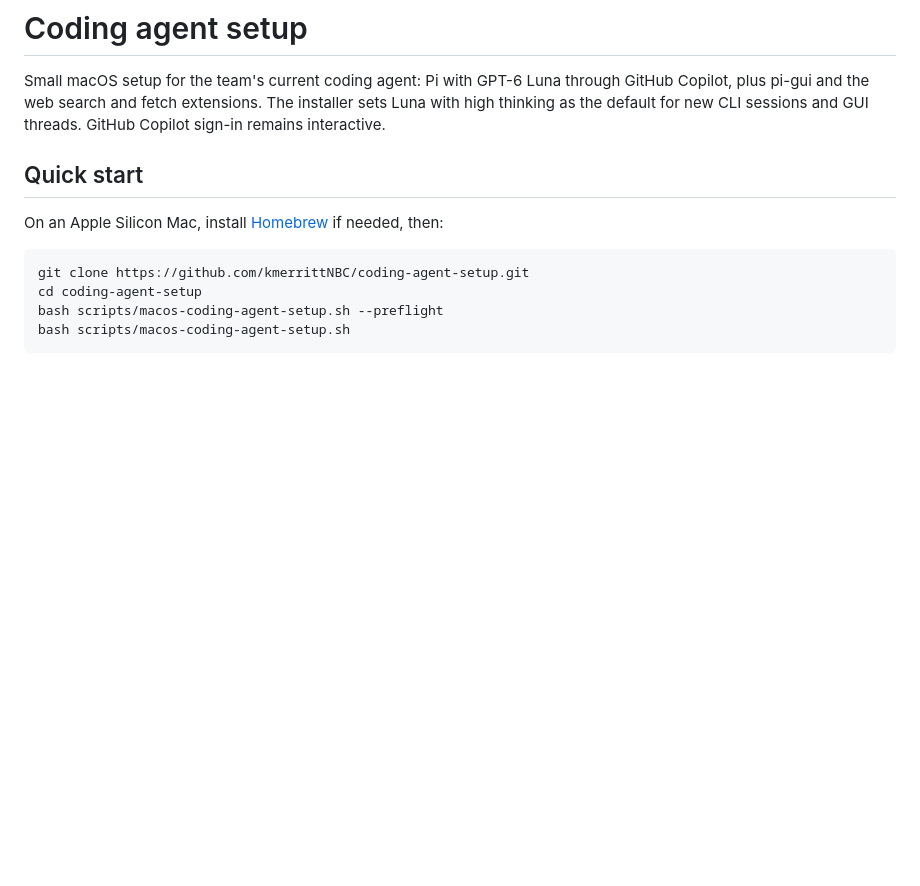
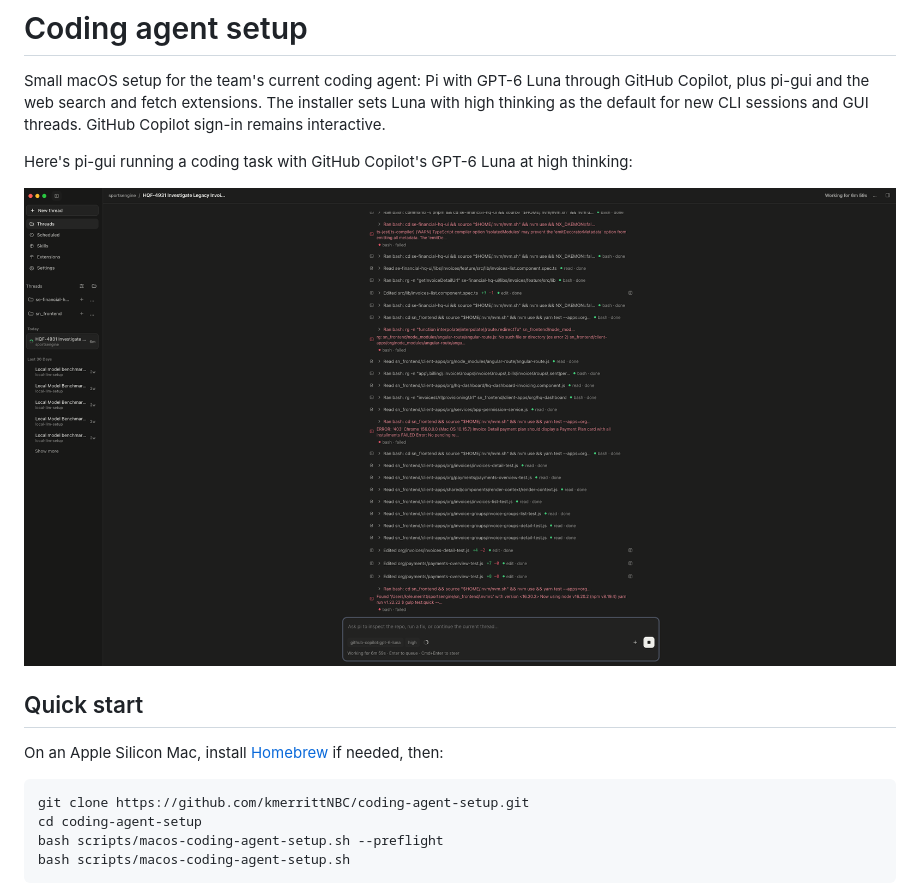
Before and after one commit to kmerrittNBC/coding-agent-setup, a Markdown page: README.md, the part around the change. GitHub-like rendering; pictures changed too: docs/images/pi-gui-preview.png (added); blank space fills up the shorter version.

Commit message:
Show pi-gui preview in README

```diff
--- a/README.md
+++ b/README.md
@@ -1,6 +1,10 @@
 # Coding agent setup
 
 Small macOS setup for the team's current coding agent: Pi with GPT-6 Luna through GitHub Copilot, plus pi-gui and the web search and fetch extensions. The installer sets Luna with high thinking as the default for new CLI sessions and GUI threads. GitHub Copilot sign-in remains interactive.
+
+Here's pi-gui running a coding task with GitHub Copilot's GPT-6 Luna at high thinking:
+
+![Pi-gui showing a coding task in progress with GPT-6 Luna selected at high thinking](docs/images/pi-gui-preview.png)
 
 ## Quick start
 
```
